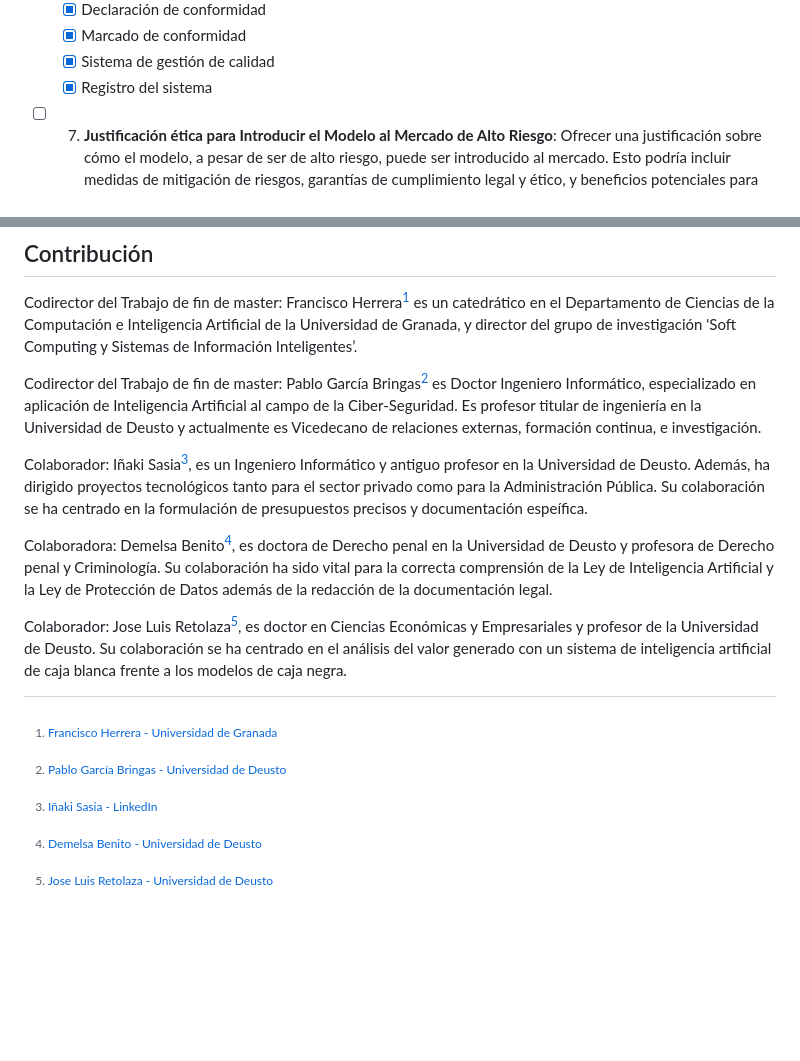
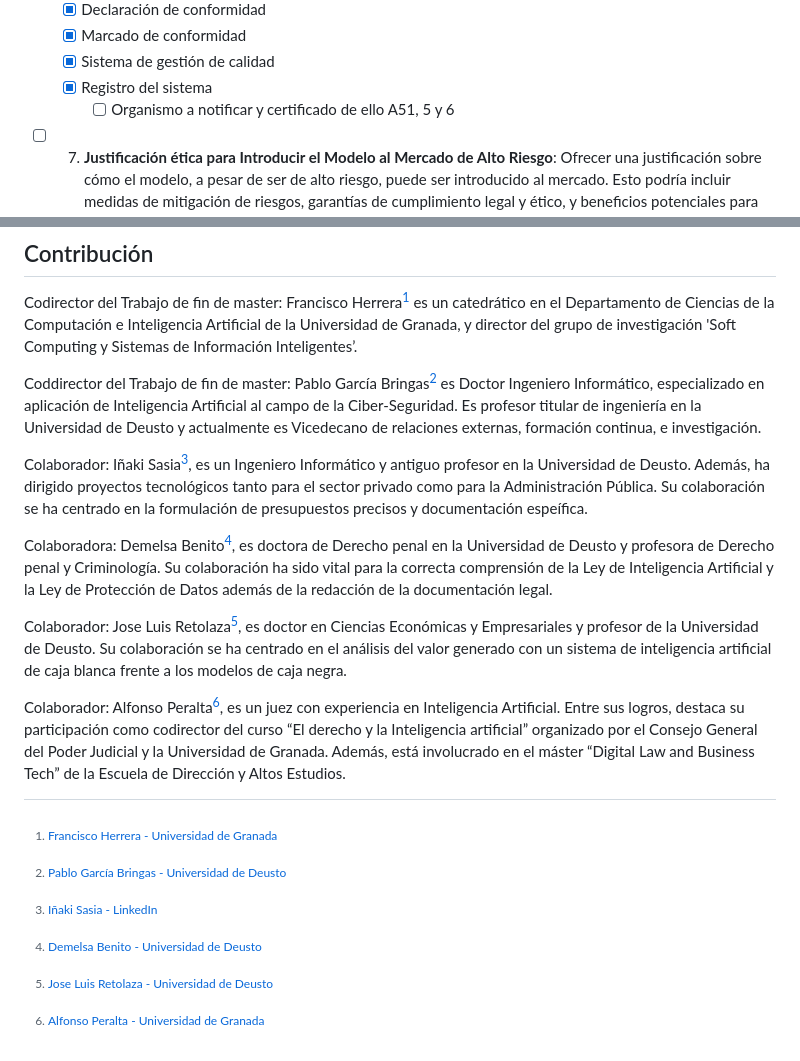
Before and after one commit to Oier-Mk/TFM-XAIpipeline, a Markdown page: README.md, 2 parts joined by grey strips. GitHub-like rendering; blank space fills up the shorter version.

```diff
--- a/README.md
+++ b/README.md
@@ -31,6 +31,7 @@ Los objetivos principales de este proyecto son:
   - [x] Marcado de conformidad
   - [x] Sistema de gestión de calidad
   - [x] Registro del sistema
+    - [ ] Organismo a notificar y certificado de ello A51, 5 y 6
 
 - [ ] 7. **Justificación ética para Introducir el Modelo al Mercado de Alto Riesgo**: Ofrecer una justificación sobre cómo el modelo, a pesar de ser de alto riesgo, puede ser introducido al mercado. Esto podría incluir medidas de mitigación de riesgos, garantías de cumplimiento legal y ético, y beneficios potenciales para los usuarios.
 
@@ -52,7 +53,7 @@ El repositorio está organizado de la siguiente manera:
 
 Codirector del Trabajo de fin de master: Francisco Herrera[^1] es un catedrático en el Departamento de Ciencias de la Computación e Inteligencia Artificial de la Universidad de Granada, y director del grupo de investigación 'Soft Computing y Sistemas de Información Inteligentes’.
 
-Codirector del Trabajo de fin de master: Pablo García Bringas[^2] es Doctor Ingeniero Informático, especializado en aplicación de Inteligencia Artificial al campo de la Ciber-Seguridad. Es profesor titular de ingeniería en la Universidad de Deusto y actualmente es Vicedecano de relaciones externas, formación continua, e investigación.
+Coddirector del Trabajo de fin de master: Pablo García Bringas[^2] es Doctor Ingeniero Informático, especializado en aplicación de Inteligencia Artificial al campo de la Ciber-Seguridad. Es profesor titular de ingeniería en la Universidad de Deusto y actualmente es Vicedecano de relaciones externas, formación continua, e investigación.
 
 Colaborador: Iñaki Sasia[^3], es un Ingeniero Informático y antiguo profesor en la Universidad de Deusto. Además, ha dirigido proyectos tecnológicos tanto para el sector privado como para la Administración Pública. Su colaboración se ha centrado en la formulación de presupuestos precisos y documentación espeífica.
 
@@ -60,8 +61,11 @@ Colaboradora: Demelsa Benito[^4], es doctora de Derecho penal en la Universidad
 
 Colaborador: Jose Luis Retolaza[^5], es doctor en Ciencias Económicas y Empresariales y profesor de la Universidad de Deusto. Su colaboración se ha centrado en el análisis del valor generado con un sistema de inteligencia artificial de caja blanca frente a los modelos de caja negra.
 
+Colaborador: Alfonso Peralta[^6], es un juez con experiencia en Inteligencia Artificial. Entre sus logros, destaca su participación como codirector del curso “El derecho y la Inteligencia artificial” organizado por el Consejo General del Poder Judicial y la Universidad de Granada. Además, está involucrado en el máster “Digital Law and Business Tech” de la Escuela de Dirección y Altos Estudios.
+
 [^1]: [Francisco Herrera - Universidad de Granada](https://www.ugr.es/personal/francisco-herrera-triguero)
 [^2]: [Pablo García Bringas - Universidad de Deusto](https://deustotech.deusto.es/member/garcia-bringas-pablo/)
 [^3]: [Iñaki Sasia - LinkedIn](https://www.linkedin.com/in/i%C3%B1aki-sasia-olaz%C3%A1bal-3b3b3b3b/)
 [^4]: [Demelsa Benito - Universidad de Deusto](https://www.deusto.es/es/inicio/somos-deusto/equipo/investigadores/1657/investigador)
 [^5]: [Jose Luis Retolaza - Universidad de Deusto](https://www.deusto.es/es/inicio/somos-deusto/equipo/investigadores/57912/investigador)
+[^6]: [Alfonso Peralta - Universidad de Granada](https://www.linkedin.com/in/a-peralta/?originalSubdomain=es)
```
